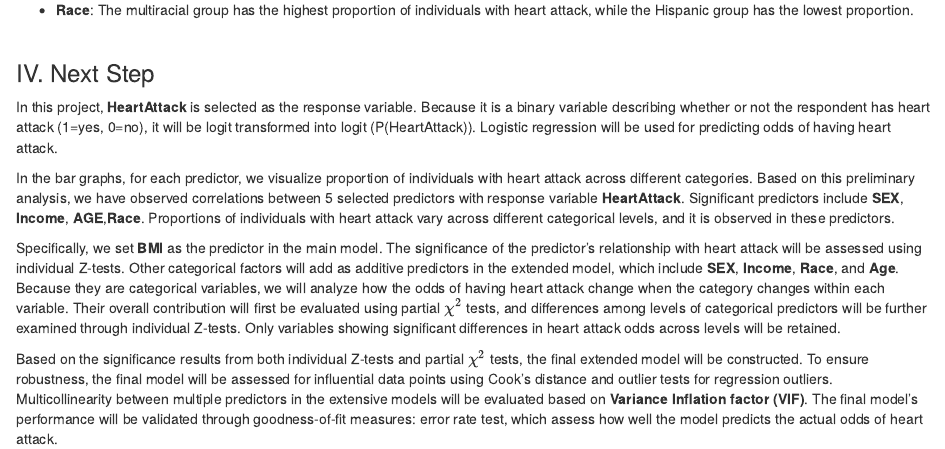
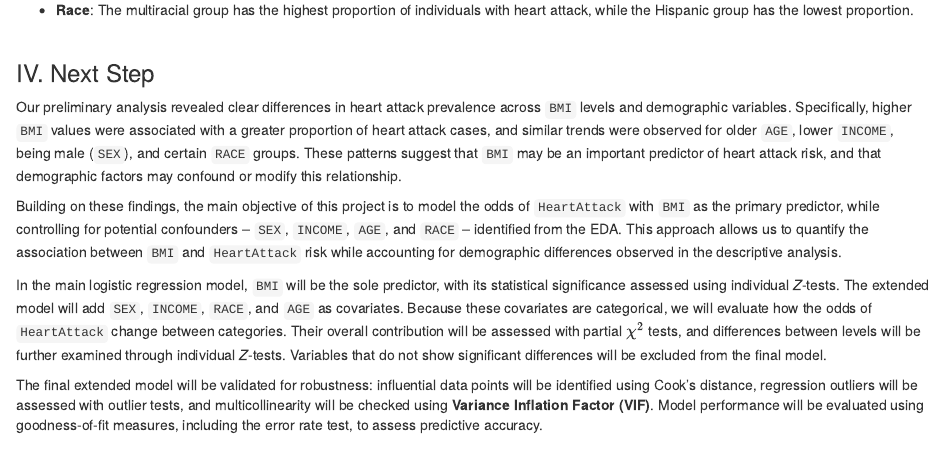
Before and after one commit to Ytan54/EDA_Project, an R Markdown document (Code/EDA_Analysis_Final_Draft.Rmd): the page in a window 1100 px wide, from 14850 px down. Rendered offline with R 4.5, knitr and Pandoc, with nearby package versions; some code elsewhere in the file could not run offline.

Commit message:
Update Next Step

```diff
--- a/Code/EDA_Analysis_Final_Draft.Rmd
+++ b/Code/EDA_Analysis_Final_Draft.Rmd
@@ -528,11 +528,11 @@ ggplot(df_clean, aes(x = AGE, fill = HeartAttack)) +
 
 ### IV. Next Step
 
-  In this project,  **HeartAttack** is selected as the response variable. Because it is a binary variable describing whether or not the respondent has heart attack (1=yes, 0=no), it will be logit transformed into logit (P(HeartAttack)). Logistic regression will be used for predicting odds of having heart attack.
+  Our preliminary analysis revealed clear differences in heart attack prevalence across `BMI` levels and demographic variables. Specifically, higher `BMI` values were associated with a greater proportion of heart attack cases, and similar trends were observed for older `AGE`, lower `INCOME`, being male (`SEX`), and certain `RACE` groups. These patterns suggest that `BMI` may be an important predictor of heart attack risk, and that demographic factors may confound or modify this relationship.
 
-  In the bar graphs, for each predictor, we visualize proportion of individuals with heart attack across different categories. Based on this preliminary analysis, we have observed correlations between 5 selected predictors with response variable **HeartAttack**. Significant predictors include **SEX**, **Income**, **AGE**,**Race**. Proportions of individuals with heart attack vary across different categorical levels, and it is observed in these predictors.
+  Building on these findings, the main objective of this project is to model the odds of `HeartAttack` with `BMI` as the primary predictor, while controlling for potential confounders -- `SEX`, `INCOME`, `AGE`, and `RACE` -- identified from the EDA. This approach allows us to quantify the association between `BMI` and `HeartAttack` risk while accounting for demographic differences observed in the descriptive analysis.
 
-  Specifically, we set **BMI** as the predictor in the main model. The significance of the predictor’s relationship with heart attack will be assessed using individual Z-tests. Other categorical factors will add as additive predictors in the extended model, which include **SEX**, **Income**, **Race**, and **Age**. Because they are categorical variables, we will analyze how the odds of having heart attack change when the category changes within each variable. Their overall contribution will first be evaluated using partial $\chi^2$ tests, and differences among levels of categorical predictors will be further examined through individual Z-tests. Only variables showing significant differences in heart attack odds across levels will be retained.
+  In the main logistic regression model, `BMI` will be the sole predictor, with its statistical significance assessed using individual *Z*-tests. The extended model will add `SEX`, `INCOME`, `RACE`, and `AGE` as covariates. Because these covariates are categorical, we will evaluate how the odds of `HeartAttack` change between categories. Their overall contribution will be assessed with partial $\chi^2$ tests, and differences between levels will be further examined through individual *Z*-tests. Variables that do not show significant differences will be excluded from the final model.
 
-  Based on the significance results from both individual Z-tests and partial $\chi^2$ tests, the final extended model will be constructed. To ensure robustness, the final model will be assessed for influential data points using Cook’s distance and outlier tests for regression outliers. Multicollinearity between multiple predictors in the extensive models will be evaluated based on **Variance Inflation factor (VIF)**. The final model’s performance will be validated through goodness-of-fit measures: error rate test, which assess how well the model predicts the actual odds of heart attack.
+  The final extended model will be validated for robustness: influential data points will be identified using Cook’s distance, regression outliers will be assessed with outlier tests, and multicollinearity will be checked using **Variance Inflation Factor (VIF)**. Model performance will be evaluated using goodness-of-fit measures, including the error rate test, to assess predictive accuracy.
 <br><br>
```
